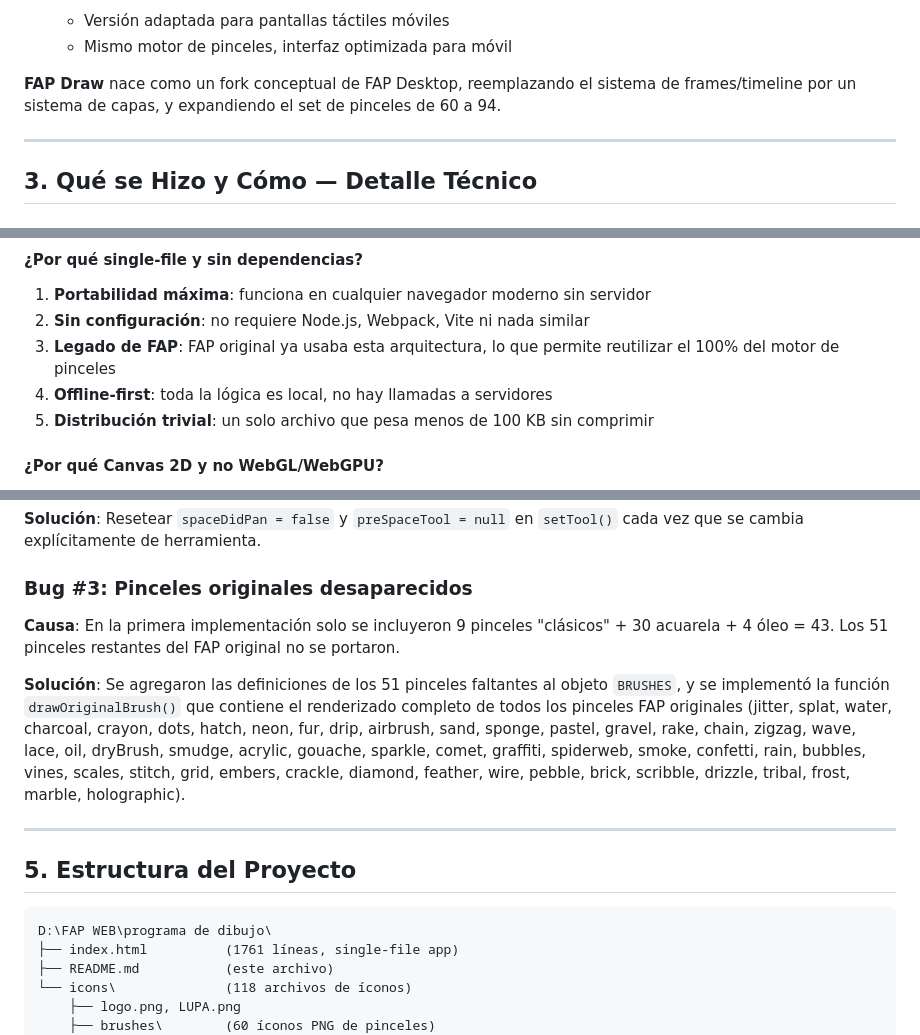
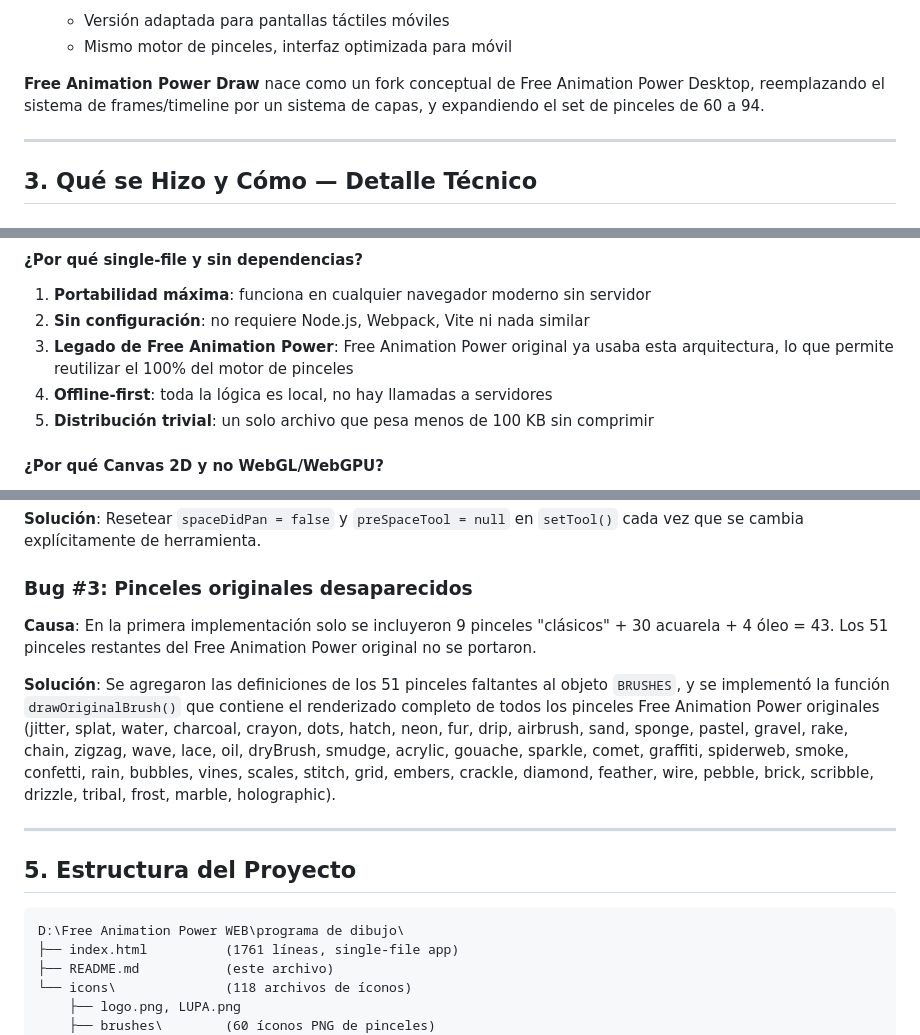
Before and after one commit to freeanimationpower/Free-Illustration-Power, a Markdown page: README.md, 3 parts joined by grey strips. GitHub-like rendering.

Commit message:
Improve README: screenshot, videos, badges; FAP -> Free Animation Power

````diff
--- a/README.md
+++ b/README.md
@@ -36,7 +54,7 @@ El proyecto se basa directamente en:
   - Versión adaptada para pantallas táctiles móviles
   - Mismo motor de pinceles, interfaz optimizada para móvil
 
-**FAP Draw** nace como un fork conceptual de FAP Desktop, reemplazando el sistema de frames/timeline por un sistema de capas, y expandiendo el set de pinceles de 60 a 94.
+**Free Animation Power Draw** nace como un fork conceptual de Free Animation Power Desktop, reemplazando el sistema de frames/timeline por un sistema de capas, y expandiendo el set de pinceles de 60 a 94.
 
 ---
 
@@ -58,7 +76,7 @@ El proyecto se basa directamente en:
 
 1. **Portabilidad máxima**: funciona en cualquier navegador moderno sin servidor
 2. **Sin configuración**: no requiere Node.js, Webpack, Vite ni nada similar
-3. **Legado de FAP**: FAP original ya usaba esta arquitectura, lo que permite reutilizar el 100% del motor de pinceles
+3. **Legado de Free Animation Power**: Free Animation Power original ya usaba esta arquitectura, lo que permite reutilizar el 100% del motor de pinceles
 4. **Offline-first**: toda la lógica es local, no hay llamadas a servidores
 5. **Distribución trivial**: un solo archivo que pesa menos de 100 KB sin comprimir
 
@@ -408,16 +426,16 @@ Cada capa se serializa como PNG base64. Ventajas:
 
 ### Bug #3: Pinceles originales desaparecidos
 
-**Causa**: En la primera implementación solo se incluyeron 9 pinceles "clásicos" + 30 acuarela + 4 óleo = 43. Los 51 pinceles restantes del FAP original no se portaron.
+**Causa**: En la primera implementación solo se incluyeron 9 pinceles "clásicos" + 30 acuarela + 4 óleo = 43. Los 51 pinceles restantes del Free Animation Power original no se portaron.
 
-**Solución**: Se agregaron las definiciones de los 51 pinceles faltantes al objeto `BRUSHES`, y se implementó la función `drawOriginalBrush()` que contiene el renderizado completo de todos los pinceles FAP originales (jitter, splat, water, charcoal, crayon, dots, hatch, neon, fur, drip, airbrush, sand, sponge, pastel, gravel, rake, chain, zigzag, wave, lace, oil, dryBrush, smudge, acrylic, gouache, sparkle, comet, graffiti, spiderweb, smoke, confetti, rain, bubbles, vines, scales, stitch, grid, embers, crackle, diamond, feather, wire, pebble, brick, scribble, drizzle, tribal, frost, marble, holographic).
+**Solución**: Se agregaron las definiciones de los 51 pinceles faltantes al objeto `BRUSHES`, y se implementó la función `drawOriginalBrush()` que contiene el renderizado completo de todos los pinceles Free Animation Power originales (jitter, splat, water, charcoal, crayon, dots, hatch, neon, fur, drip, airbrush, sand, sponge, pastel, gravel, rake, chain, zigzag, wave, lace, oil, dryBrush, smudge, acrylic, gouache, sparkle, comet, graffiti, spiderweb, smoke, confetti, rain, bubbles, vines, scales, stitch, grid, embers, crackle, diamond, feather, wire, pebble, brick, scribble, drizzle, tribal, frost, marble, holographic).
 
 ---
 
 ## 5. Estructura del Proyecto
 
 ```
-D:\FAP WEB\programa de dibujo\
+D:\Free Animation Power WEB\programa de dibujo\
 ├── index.html          (1761 líneas, single-file app)
 ├── README.md           (este archivo)
 └── icons\              (118 archivos de íconos)
````
Also changed, not shown: other parts of README.md (+28 -10 lines).
